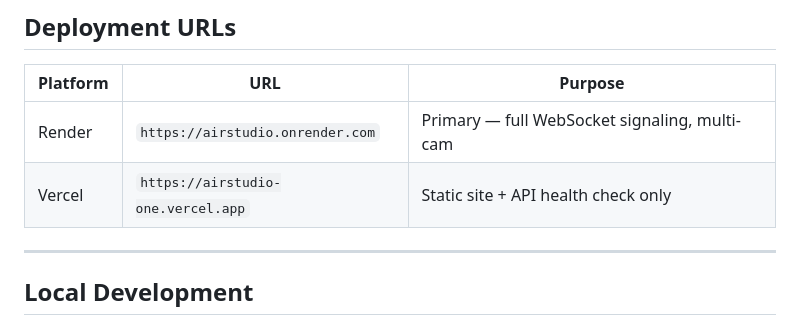
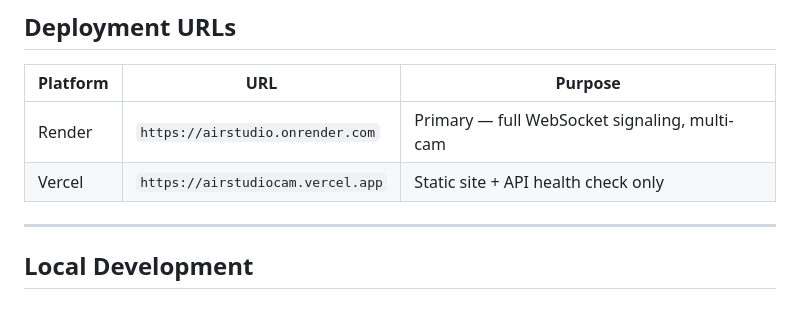
Before and after one commit to studiobrightdiamond282-dev/airstudio, a Markdown page: HANDOVER.md, the part around the change. GitHub-like rendering.

Commit message:
Update handover notes: fix Vercel URL to airstudiocam.vercel.app; document all deployed fixes

```diff
--- a/HANDOVER.md
+++ b/HANDOVER.md
@@ -148,7 +148,7 @@ AirStudio — Phone-as-4K-Studio-Webcam software. Node.js + WebRTC server with w
 | Platform | URL | Purpose |
 |----------|-----|---------|
 | Render | `https://airstudio.onrender.com` | Primary — full WebSocket signaling, multi-cam |
-| Vercel | `https://airstudio-one.vercel.app` | Static site + API health check only |
+| Vercel | `https://airstudiocam.vercel.app` | Static site + API health check only |
 
 ---
 
```
